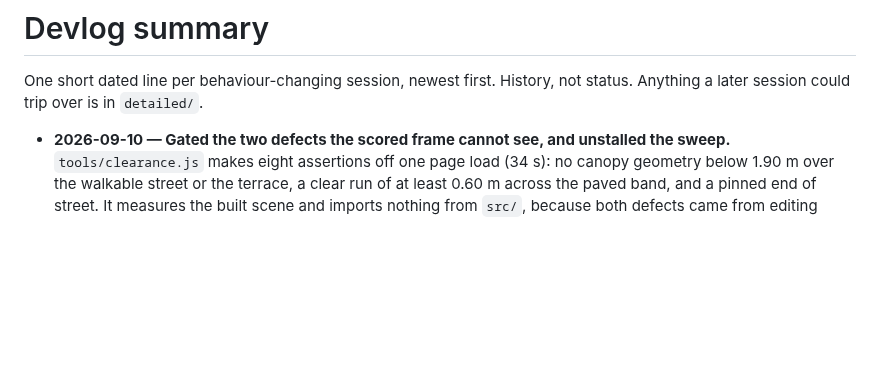
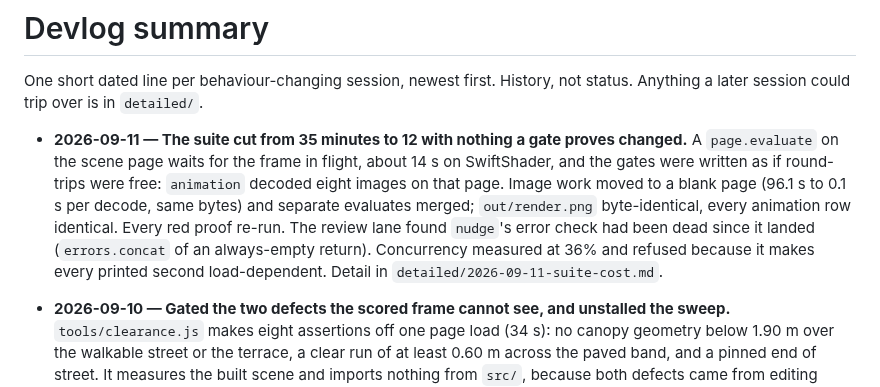
Before and after one commit to yanfengliu/scenes, a Markdown page: docs/devlog/summary.md, the part around the change. GitHub-like rendering; blank space fills up the shorter version.

Commit message:
Plan and devlog: iteration 2, the clearance gate, and the suite cost
Co-Authored-By: Claude Fable 5.1 <noreply@anthropic.com>

```diff
--- a/docs/devlog/summary.md
+++ b/docs/devlog/summary.md
@@ -2,6 +2,7 @@
 
 One short dated line per behaviour-changing session, newest first. History, not status. Anything a later session could trip over is in `detailed/`.
 
+- **2026-09-11 — The suite cut from 35 minutes to 12 with nothing a gate proves changed.** A `page.evaluate` on the scene page waits for the frame in flight, about 14 s on SwiftShader, and the gates were written as if round-trips were free: `animation` decoded eight images on that page. Image work moved to a blank page (96.1 s to 0.1 s per decode, same bytes) and separate evaluates merged; `out/render.png` byte-identical, every animation row identical. Every red proof re-run. The review lane found `nudge`'s error check had been dead since it landed (`errors.concat` of an always-empty return). Concurrency measured at 36% and refused because it makes every printed second load-dependent. Detail in `detailed/2026-09-11-suite-cost.md`.
 - **2026-09-10 — Gated the two defects the scored frame cannot see, and unstalled the sweep.** `tools/clearance.js` makes eight assertions off one page load (34 s): no canopy geometry below 1.90 m over the walkable street or the terrace, a clear run of at least 0.60 m across the paved band, and a pinned end of street. It measures the built scene and imports nothing from `src/`, because both defects came from editing exactly the constants a source-derived check would have read. Every assertion was made red with measured boundaries, not extrapolated ones. The critic found the street-extent rule monotone the wrong way: a partial intrusion failed while a total blockage passed as "not road". `npm run views` stalled on `decodeImage` costing 80.71 s per image on the scene page, not on the contact sheet; the image work moved to a blank page (6.8 s) and the sheet is gone. 5.5 minutes now. Detail in `detailed/2026-09-10-gates.md`.
 - **2026-09-10 — Iteration 2 of the realism loop: the machiya row the photo shows and the render did not have.** 0.0768/0.4559 to 0.0749/0.4733. The row is the photo's paving-to-building boundary sampled at six heights and dropped onto the street's height field; colour could never have fixed those cells, which is why iteration 1 lost four times trying. The bare slab at the head of the stairs was a mortar face coplanar with the ashlar, winning the depth test over every stone. Two defects it exposed: blossoms hung to 1.71 m over a street where a standing eye is 1.70 m, because the photo's blossom mask is a 2D silhouette and cannot bound how low a strand falls; and the row crossed the road by 0.46 m, because the photo's building edge was applied to a street that bends more slowly. Both fixes cost the photo view 0.0020 of SSIM and are kept. Detail in `detailed/2026-09-10-iteration-2.md`.
 - **2026-09-10 — Iteration 1 of the realism loop: contrast and placement from the photo's own boxes.** 0.0812/0.4401 to 0.0768/0.4559, thresholds tightened to 0.0783/0.4509; the twenty worst cells fall 26% in summed distance. Most darks-too-light were one cause: a sample box drawn across a lit and a dark region (the plinth, house 1's eave, `farWallLow`), so they are split near and far rather than relit. `house1Upper` was that plus the rig lifting a dark albedo 30%; the annex roof was the wrong colour reused; `tileRight` is the pan tiles' S-section and is recorded, not fixed. New `npm run views` renders seven poses and found the top platform's bare face standing across the head of the stairs, outside the scored frame. Detail in `detailed/2026-09-10-iteration-1.md`.
```
Also changed, not shown: 1 other file.
